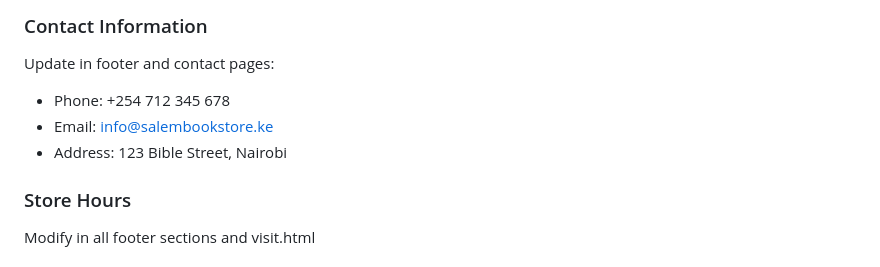
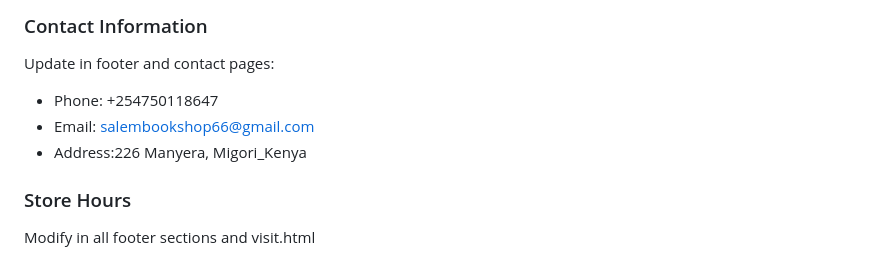
Before and after one commit to Dalasalem/Salem-Bookstore-Ke, a Markdown page: README.md, the part around the change. Rendered like a GitHub page.

```diff
--- a/README.md
+++ b/README.md
@@ -239,9 +239,9 @@ Edit CSS variables in `css/style.css` :root section:
 
 ### Contact Information
 Update in footer and contact pages:
-- Phone: +254 712 345 678
-- Email: info@salembookstore.ke
-- Address: 123 Bible Street, Nairobi
+- Phone: +254750118647
+- Email: salembookshop66@gmail.com
+- Address:226 Manyera, Migori_Kenya
 
 ### Store Hours
 Modify in all footer sections and visit.html
```
